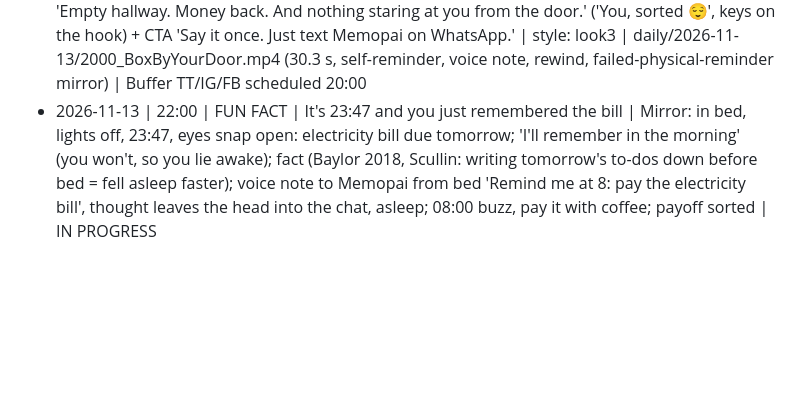
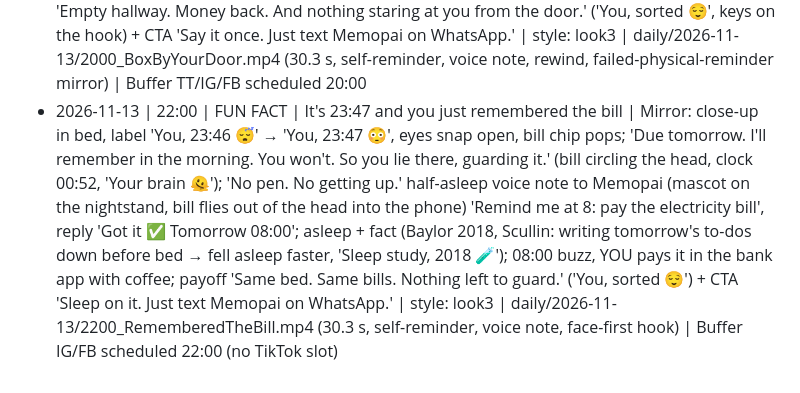
Before and after one commit to RoboNixer/jureglavas, a Markdown page: daily/topics_log.md, the part around the change. Drawn GitHub-style; blank space fills up the shorter version.

Commit message:
Log 22:00 video: 23:47 bill (IG/FB scheduled)

```diff
--- a/daily/topics_log.md
+++ b/daily/topics_log.md
@@ -43,4 +43,4 @@ Format: date | slot | title | core fact/premise | file
 - 2026-11-13 | 16:00 | FUN FACT | Sorry, just saw this. (You saw it Monday.) | Working memory holds about 4 things (Cowan 2001, BBS; PubMed 11515286); Thursday 21:40 YOU types 'sorry, just saw this 🙈' to Mia's Monday 14:12 'Can you come Saturday?? Need numbers tonight' (Seen); YOU had to check the shift first, the brain juggles 4 orbiting chips and her message (#5) gets knocked out; REWIND to Monday 14:12: 'Remind me at 7pm: check my shift + answer Mia' to Memopai; Memopai mascot on set takes the message out of YOU's head; 19:00 ping, shift note 'SAT OFF', 'Just checked, I'm in! 🎉'; payoff 'Same day. She thinks you've got your life together. And now? You kind of do.' (label 'You, sorted 😌') + CTA 'Get your head back. Just text Memopai on WhatsApp.' | style: look3 | daily/2026-11-13/1600_SorryJustSawThis.mp4 (25.5 s, self-reminder, second person, mirror moment, rewind) | Buffer TT/IG/FB shareNow 16:45 (run started late, past the 16:00 slot)
 - 2026-11-13 | 18:00 | PRODUCTIVITY | You're washing the same load for the third time | Mirror: YOU open the washer, green stink cloud ('You, wash #3 🤢'); Sunday YOU pressed start, 'I'll hang it in an hour', the timer rang, YOU swiped it, gone; two days later damp stinky hoodie ('that sigh? You know it'); this time YOU tell Memopai (mascot on the washer) by voice message 'Remind me in an hour: hang the laundry'; buzz mid-episode, YOU reply 'snooze', 10 min later it's back, hang, done; payoff 'One wash. Fresh hoodie. And one less thing in your head.' ('You, sorted 😌') + CTA 'Wash it once. Just text Memopai on WhatsApp.' | style: look3 | daily/2026-11-13/1800_SameLoadThirdTime.mp4 (30.3 s, self-reminder, voice message, snooze feature) | Buffer TT/IG/FB scheduled 18:00
 - 2026-11-13 | 20:00 | STORY | The box by your door has been 'going back' for 29 days | Mirror: the parcel to return (shoe sticker) sits by the door so long it becomes furniture ('It was meant to remind you. Now it's just where your keys live.', keys tossed on it); 23:47 YOU read the slip 'Return by 12 Nov', calendar says 13 (stomach drop); REWIND to day 1: YOU send Memopai a voice note 'Remind me Saturday at ten: return the shoes' (mascot on set, 'Right in WhatsApp'), reply 'Got it ✅ Saturday 10:00'; Sat 10:00 buzz, YOU walk out with the box, dropped off; payoff 'Empty hallway. Money back. And nothing staring at you from the door.' ('You, sorted 😌', keys on the hook) + CTA 'Say it once. Just text Memopai on WhatsApp.' | style: look3 | daily/2026-11-13/2000_BoxByYourDoor.mp4 (30.3 s, self-reminder, voice note, rewind, failed-physical-reminder mirror) | Buffer TT/IG/FB scheduled 20:00
-- 2026-11-13 | 22:00 | FUN FACT | It's 23:47 and you just remembered the bill | Mirror: in bed, lights off, 23:47, eyes snap open: electricity bill due tomorrow; 'I'll remember in the morning' (you won't, so you lie awake); fact (Baylor 2018, Scullin: writing tomorrow's to-dos down before bed = fell asleep faster); voice note to Memopai from bed 'Remind me at 8: pay the electricity bill', thought leaves the head into the chat, asleep; 08:00 buzz, pay it with coffee; payoff sorted | IN PROGRESS
+- 2026-11-13 | 22:00 | FUN FACT | It's 23:47 and you just remembered the bill | Mirror: close-up in bed, label 'You, 23:46 😴' → 'You, 23:47 😳', eyes snap open, bill chip pops; 'Due tomorrow. I'll remember in the morning. You won't. So you lie there, guarding it.' (bill circling the head, clock 00:52, 'Your brain 🫠'); 'No pen. No getting up.' half-asleep voice note to Memopai (mascot on the nightstand, bill flies out of the head into the phone) 'Remind me at 8: pay the electricity bill', reply 'Got it ✅ Tomorrow 08:00'; asleep + fact (Baylor 2018, Scullin: writing tomorrow's to-dos down before bed → fell asleep faster, 'Sleep study, 2018 🧪'); 08:00 buzz, YOU pays it in the bank app with coffee; payoff 'Same bed. Same bills. Nothing left to guard.' ('You, sorted 😌') + CTA 'Sleep on it. Just text Memopai on WhatsApp.' | style: look3 | daily/2026-11-13/2200_RememberedTheBill.mp4 (30.3 s, self-reminder, voice note, face-first hook) | Buffer IG/FB scheduled 22:00 (no TikTok slot)
```
Also changed, not shown: daily/learnings.md (+1 -1 lines).
